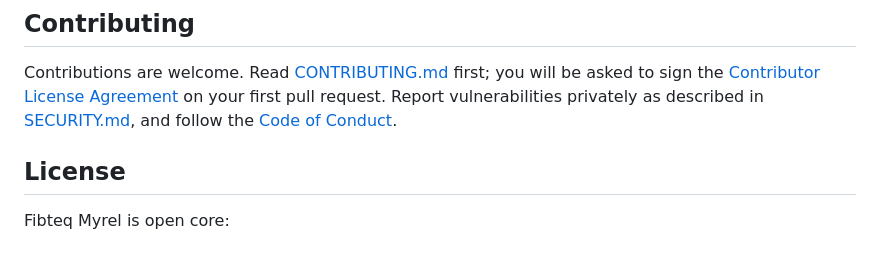
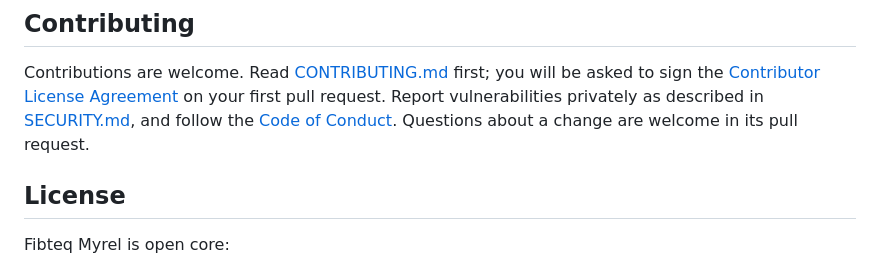
Before and after one commit to Fibteq-Inc/Myrel, a Markdown page: README.md, the part around the change. Drawn GitHub-style.

Commit message:
docs(readme): invite questions in the pull request
Co-Authored-By: Claude Opus 5.5 <noreply@anthropic.com>

```diff
--- a/README.md
+++ b/README.md
@@ -167,6 +167,7 @@ Contributions are welcome. Read [CONTRIBUTING.md](CONTRIBUTING.md) first; you
 will be asked to sign the [Contributor License Agreement](CLA.md) on your first
 pull request. Report vulnerabilities privately as described in
 [SECURITY.md](SECURITY.md), and follow the [Code of Conduct](CODE_OF_CONDUCT.md).
+Questions about a change are welcome in its pull request.
 
 ## License
 
```
